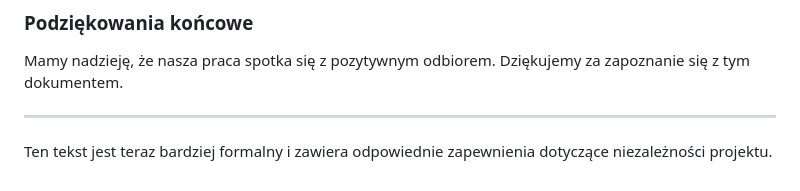
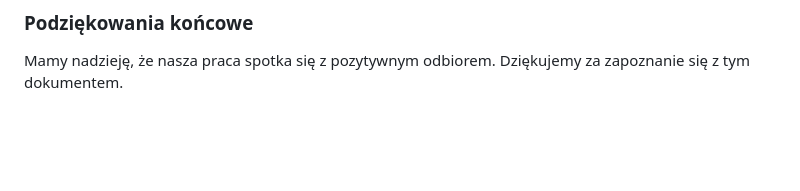
Before and after one commit to whatkindofmilkuare/moBILETv2, a Markdown page: README.md, the part around the change. Drawn GitHub-style; blank space fills up the shorter version.

```diff
--- a/README.md
+++ b/README.md
@@ -45,7 +45,3 @@ Niniejszy projekt jest w pełni niezależny i nie jest w żaden sposób powiąza
 
 ### Podziękowania końcowe
 Mamy nadzieję, że nasza praca spotka się z pozytywnym odbiorem. Dziękujemy za zapoznanie się z tym dokumentem.
-
----
-
-Ten tekst jest teraz bardziej formalny i zawiera odpowiednie zapewnienia dotyczące niezależności projektu.
```
